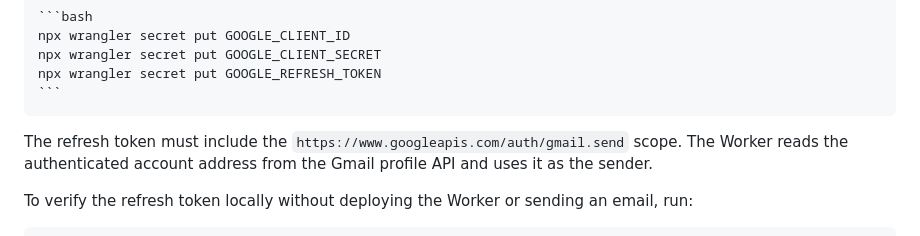
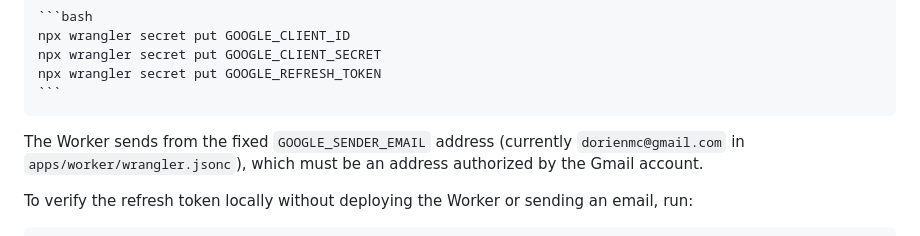
Before and after one commit to dorienmc/hpn-ticket-service, a Markdown page: README.md, the part around the change. Rendered like a GitHub page.

Commit message:
Clarify Google refresh token and sender email usage
Update instructions for using the Google refresh token and clarify sender email requirements.

Co-authored-by: Copilot Autofix powered by AI <175728472+Copilot@users.noreply.github.com>

````diff
--- a/README.md
+++ b/README.md
@@ -92,7 +92,7 @@ Production email delivery is enabled with `EMAIL_DELIVERY=gmail`. Store the Gmai
 	npx wrangler secret put GOOGLE_REFRESH_TOKEN
 	```
 
-The refresh token must include the `https://www.googleapis.com/auth/gmail.send` scope. The Worker reads the authenticated account address from the Gmail profile API and uses it as the sender.
+The Worker sends from the fixed `GOOGLE_SENDER_EMAIL` address (currently `dorienmc@gmail.com` in `apps/worker/wrangler.jsonc`), which must be an address authorized by the Gmail account.
 
 To verify the refresh token locally without deploying the Worker or sending an email, run:
 
````
